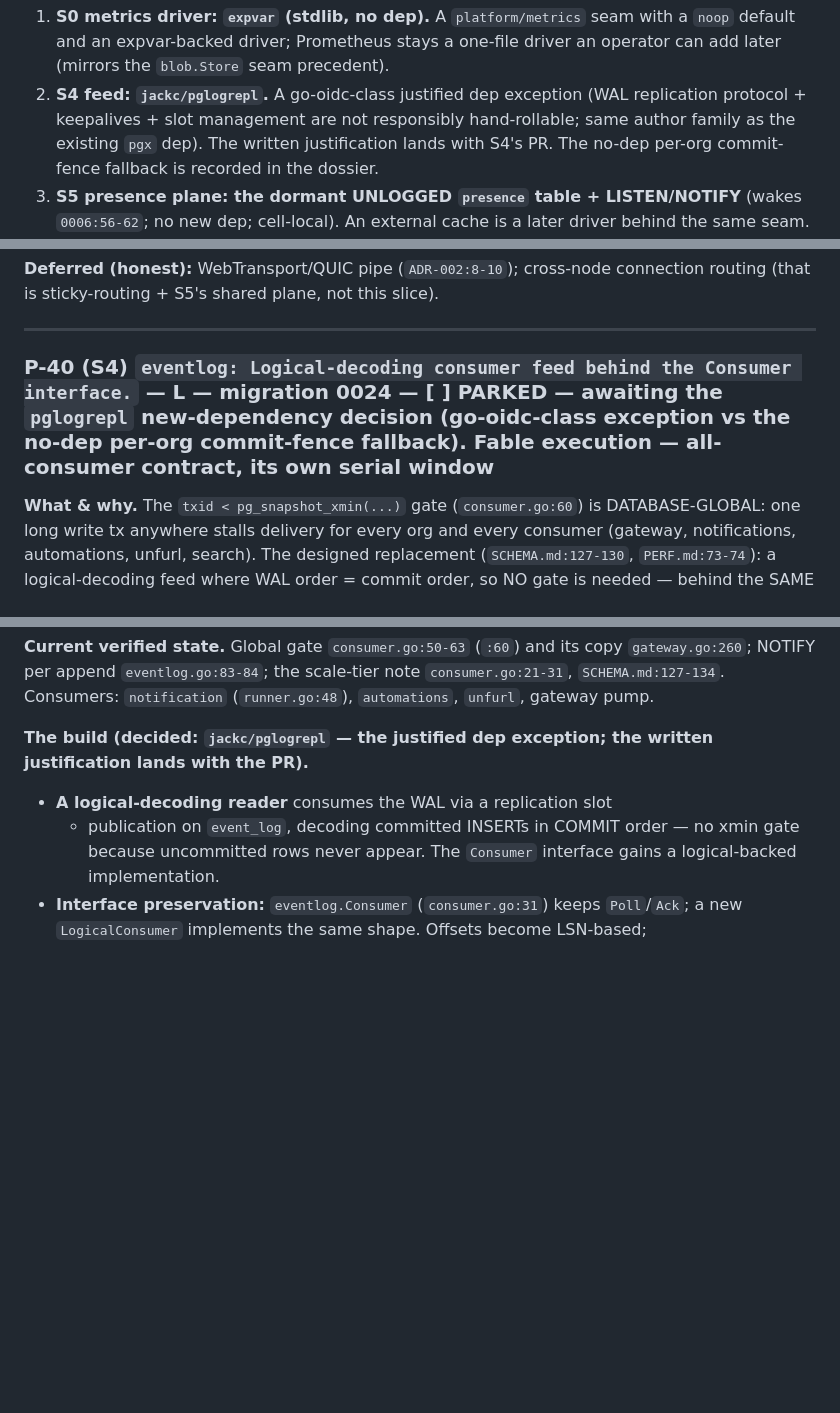
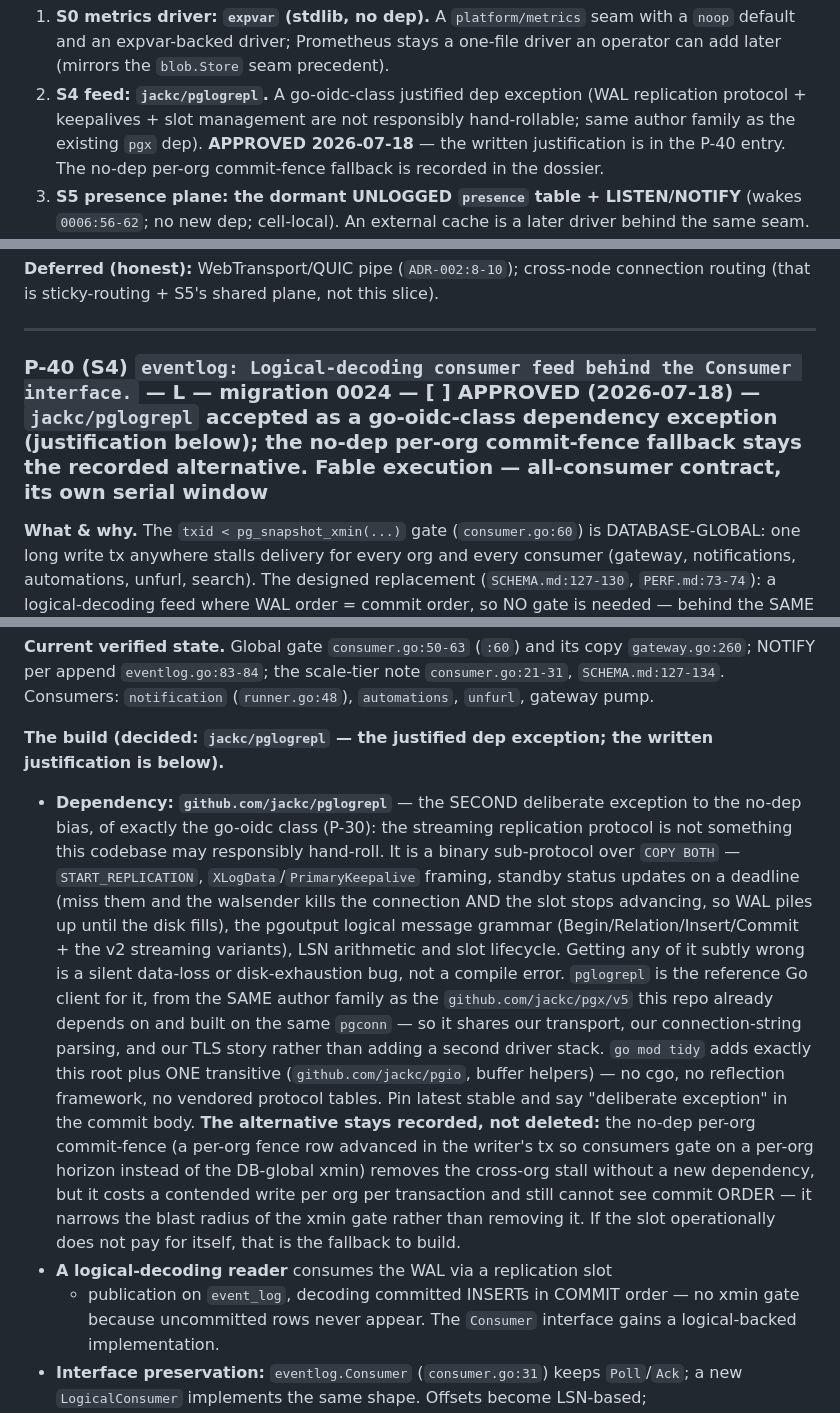
Before and after one commit to abhinavjha0239/weft, a Markdown page: docs/ROADMAP.md, 3 parts joined by grey strips. Drawn GitHub-style; blank space fills up the shorter version.

Commit message:
docs: Approve pglogrepl for the S4 logical-decoding feed.
P-40 (S4) was PARKED on one open question: whether the logical-decoding
feed may take a new dependency. It may — `jackc/pglogrepl` is accepted
as a deliberate exception of exactly the go-oidc class, and this commit
records the decision and the written justification before any code
lands, so the reasoning is reviewable independently of the build.

The argument, in short: streaming replication is a binary sub-protocol
over COPY BOTH (START_REPLICATION framing, XLogData vs keepalive
dispatch, standby status updates on a deadline, the pgoutput message
grammar, LSN arithmetic, slot lifecycle). Every one of those has a
failure mode that is silent data loss or a disk filled by retained WAL
rather than a compile error. pglogrepl is the reference Go client, comes
from the same author family as the pgx already in go.mod, and is built
on the same pgconn — so it reuses our transport, connection-string
parsing and TLS rather than introducing a second driver stack. Its
module graph is one root plus one transitive helper package.

The no-dep alternative is recorded rather than discarded: a per-org
commit fence removes the cross-org stall without a dependency, but it
buys a contended per-org write on every transaction and still cannot
observe commit ORDER, so it narrows the xmin gate instead of removing
it. It stays the documented fallback if the slot does not pay for
itself operationally.

```diff
--- a/docs/ROADMAP.md
+++ b/docs/ROADMAP.md
@@ -2192,7 +2192,8 @@ dossier):**
 2. **S4 feed: `jackc/pglogrepl`.** A go-oidc-class justified dep
    exception (WAL replication protocol + keepalives + slot management
    are not responsibly hand-rollable; same author family as the
-   existing `pgx` dep). The written justification lands with S4's PR.
+   existing `pgx` dep). **APPROVED 2026-07-18** — the written
+   justification is in the P-40 entry.
    The no-dep per-org commit-fence fallback is recorded in the dossier.
 3. **S5 presence plane: the dormant UNLOGGED `presence` table +
    LISTEN/NOTIFY** (wakes `0006:56-62`; no new dep; cell-local). An
@@ -2577,7 +2578,7 @@ plane, not this slice).
 
 ---
 
-### P-40 (S4) `eventlog: Logical-decoding consumer feed behind the Consumer interface.` — L — migration 0024 — **[ ] PARKED — awaiting the `pglogrepl` new-dependency decision (go-oidc-class exception vs the no-dep per-org commit-fence fallback). Fable execution — all-consumer contract, its own serial window**
+### P-40 (S4) `eventlog: Logical-decoding consumer feed behind the Consumer interface.` — L — migration 0024 — **[ ] APPROVED (2026-07-18) — `jackc/pglogrepl` accepted as a go-oidc-class dependency exception (justification below); the no-dep per-org commit-fence fallback stays the recorded alternative. Fable execution — all-consumer contract, its own serial window**
 
 **What & why.** The `txid < pg_snapshot_xmin(...)` gate
 (`consumer.go:60`) is DATABASE-GLOBAL: one long write tx anywhere
@@ -2598,8 +2599,35 @@ scale-tier note `consumer.go:21-31`, `SCHEMA.md:127-134`. Consumers:
 `notification` (`runner.go:48`), `automations`, `unfurl`, gateway pump.
 
 **The build (decided: `jackc/pglogrepl` — the justified dep
-exception; the written justification lands with the PR).**
-
+exception; the written justification is below).**
+
+- **Dependency: `github.com/jackc/pglogrepl`** — the SECOND deliberate
+  exception to the no-dep bias, of exactly the go-oidc class
+  (P-30): the streaming replication protocol is not something this
+  codebase may responsibly hand-roll. It is a binary sub-protocol over
+  `COPY BOTH` — `START_REPLICATION`, `XLogData`/`PrimaryKeepalive`
+  framing, standby status updates on a deadline (miss them and the
+  walsender kills the connection AND the slot stops advancing, so WAL
+  piles up until the disk fills), the pgoutput logical message grammar
+  (Begin/Relation/Insert/Commit + the v2 streaming variants), LSN
+  arithmetic and slot lifecycle. Getting any of it subtly wrong is a
+  silent data-loss or disk-exhaustion bug, not a compile error.
+  `pglogrepl` is the reference Go client for it, from the SAME author
+  family as the `github.com/jackc/pgx/v5` this repo already depends on
+  and built on the same `pgconn` — so it shares our transport, our
+  connection-string parsing, and our TLS story rather than adding a
+  second driver stack. `go mod tidy` adds exactly this root plus ONE
+  transitive (`github.com/jackc/pgio`, buffer helpers) — no
+  cgo, no reflection framework, no vendored protocol tables. Pin
+  latest stable and say "deliberate exception" in the commit body.
+  **The alternative stays recorded, not deleted:** the no-dep per-org
+  commit-fence (a per-org fence row advanced in the writer's tx so
+  consumers gate on a per-org horizon instead of the DB-global xmin)
+  removes the cross-org stall without a new dependency, but it costs a
+  contended write per org per transaction and still cannot see commit
+  ORDER — it narrows the blast radius of the xmin gate rather than
+  removing it. If the slot operationally does not pay for itself, that
+  is the fallback to build.
 - **A logical-decoding reader** consumes the WAL via a replication slot
   + publication on `event_log`, decoding committed INSERTs in COMMIT
   order — no xmin gate because uncommitted rows never appear. The
```
